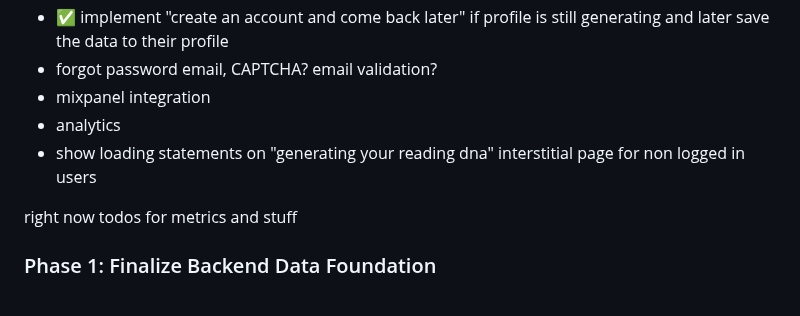
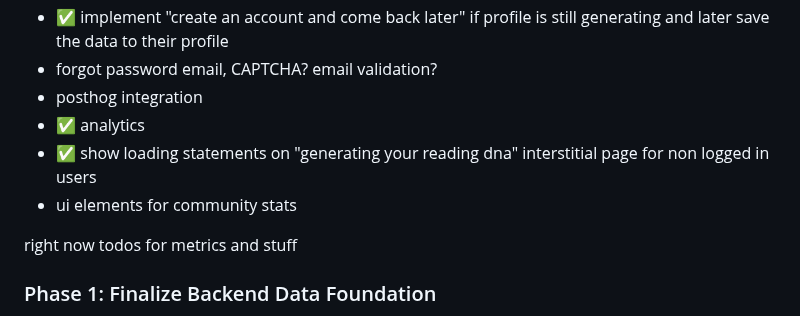
Before and after one commit to vanajmoorthy/bibliotype, a Markdown page: README.md, the part around one of its changes. GitHub-like rendering.

```diff
--- a/README.md
+++ b/README.md
@@ -38,9 +38,10 @@ https://github.com/user-attachments/assets/41540178-f67a-4a48-9105-1a687f034c23
 - ⚠️ make "instructions" button and modal on home page ✅
 - ✅ implement "create an account and come back later" if profile is still generating and later save the data to their profile
 - forgot password email, CAPTCHA? email validation?
-- mixpanel integration
-- analytics
-- show loading statements on "generating your reading dna" interstitial page for non logged in users
+- posthog integration
+- ✅ analytics
+- ✅ show loading statements on "generating your reading dna" interstitial page for non logged in users
+- ui elements for community stats
 
 right now todos for metrics and stuff
 
```
Also changed, not shown: other parts of README.md (+2 -2 lines).
